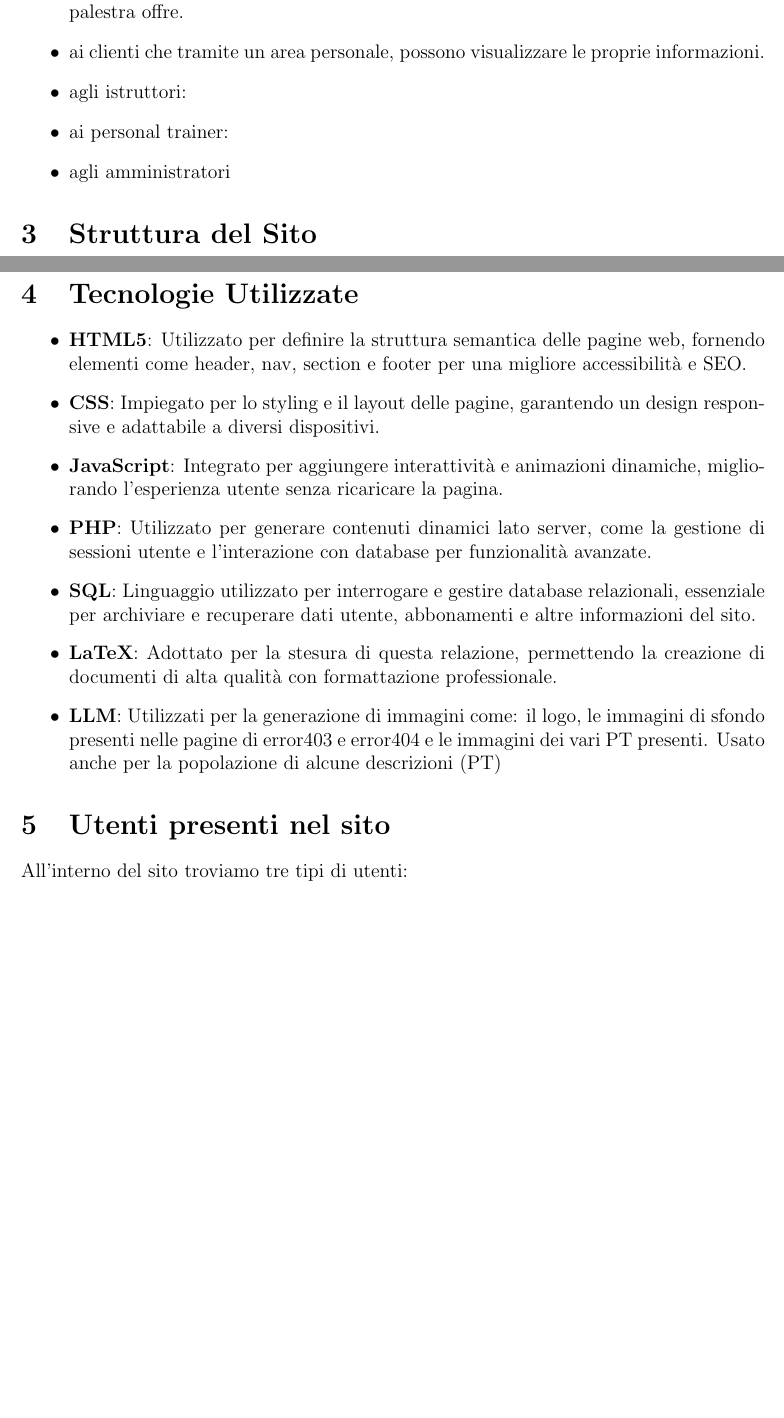
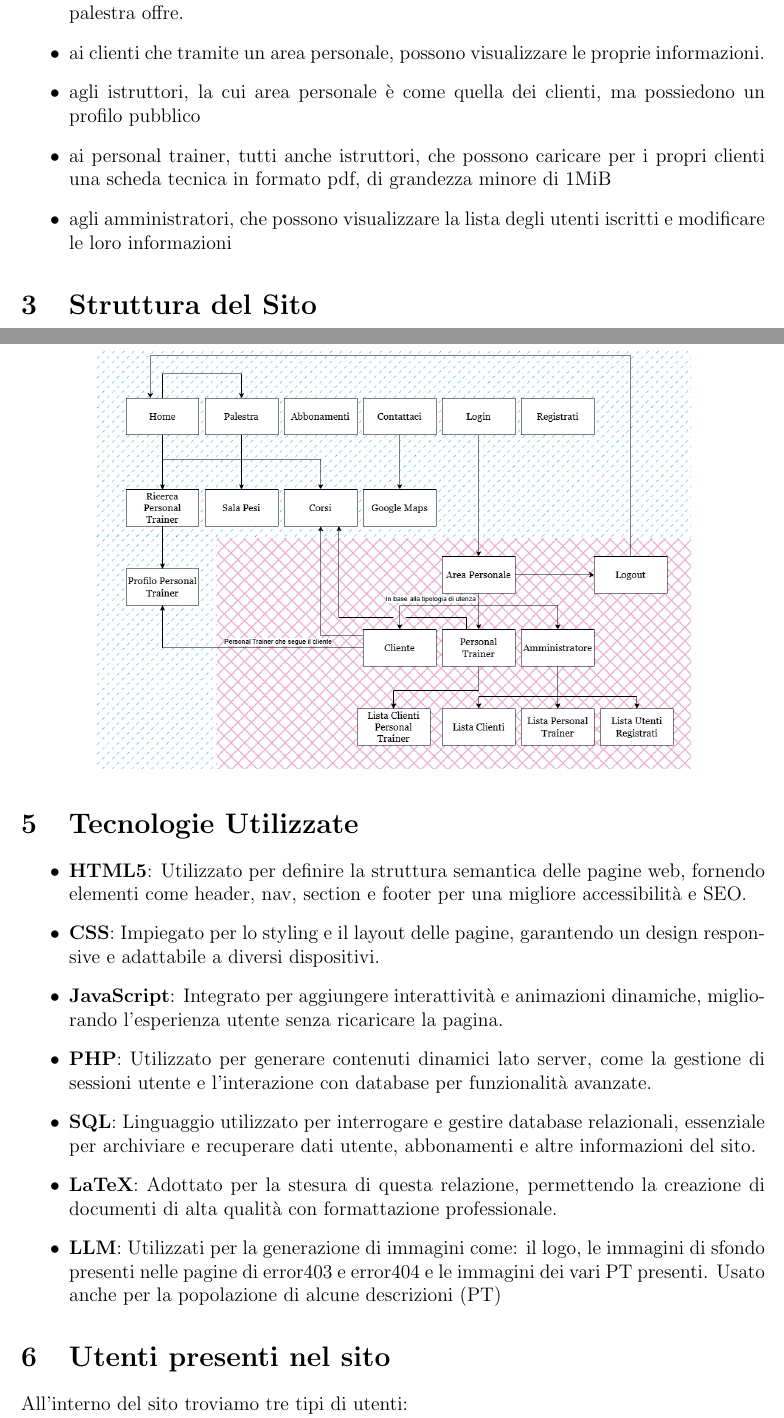
Before and after one commit to Granz09124/Progetto-tecweb, a LaTeX document (relazione/relazione.tex): two parts of pages 3 and 6 of 9, joined at a grey line, cut so that both start at the same text, the shorter picture padded with empty space. Compiled offline with pdfLaTeX.

Commit message:
Inizio sezione struttura del sito

```diff
--- a/relazione/relazione.tex
+++ b/relazione/relazione.tex
@@ -58,9 +58,9 @@ Il sito web è destinato:
 \begin{itemize}
     \item ai potenziali clienti che, non ancora registrati, possono informarsi sui servizi che la palestra offre.
     \item ai clienti che tramite un area personale, possono visualizzare le proprie informazioni.
-    \item agli istruttori:
-    \item ai personal trainer:
-    \item agli amministratori
+    \item agli istruttori, la cui area personale è come quella dei clienti, ma possiedono un profilo pubblico
+    \item ai personal trainer, tutti anche istruttori, che possono caricare per i propri clienti una scheda tecnica in formato pdf, di grandezza minore di 1MiB
+    \item agli amministratori, che possono visualizzare la lista degli utenti iscritti e modificare le loro informazioni
 \end{itemize}
 
 \section{Struttura del Sito}
@@ -151,6 +151,11 @@ Il sito è composto da: \\
     \item icon per rendere più apprezzabili alcune liste
     \item immagini dei profili dei vari istruttori e personal trainer
 \end{itemize}
+
+\section{Struttura del sito}
+\begin{center}
+	\includegraphics[width=.8\linewidth]{struttura_sito.png}
+\end{center}
 
 \section{Tecnologie Utilizzate}
 \begin{itemize}
```
Also changed, not shown: relazione/relazione.pdf, relazione/struttura_sito.png (added), relazione/relazione.tex (2 more changed lines), 1 other file.
